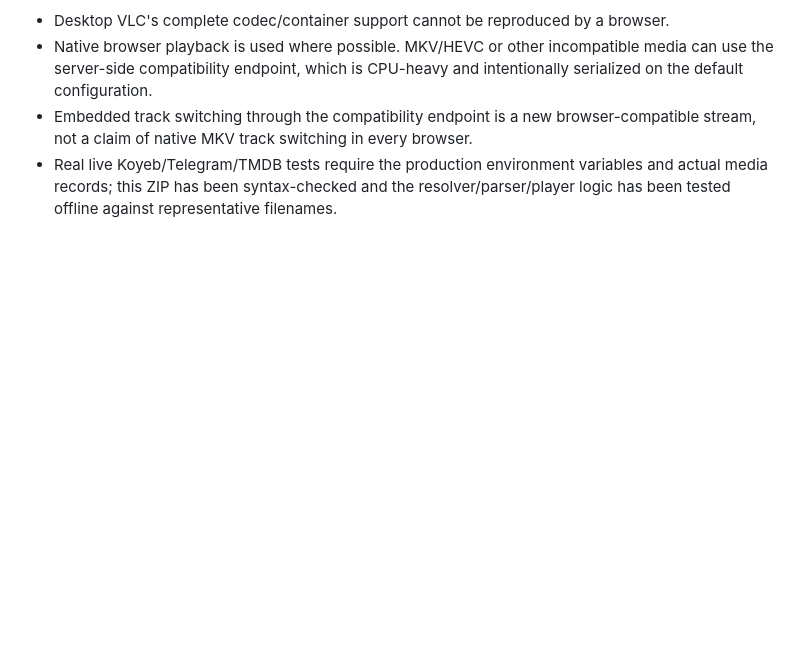
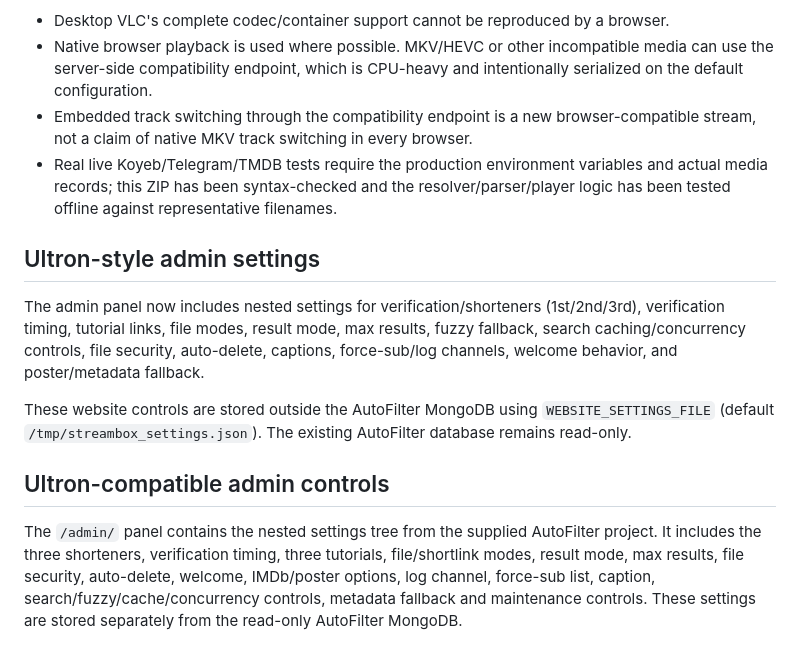
Before and after one commit to calm-mind-priyanka/Netflix-, a Markdown page: README.md, the part around the change. Drawn GitHub-style; blank space fills up the shorter version.

```diff
--- a/README.md
+++ b/README.md
@@ -101,3 +101,13 @@ Browser limitation:
 - Native browser playback is used where possible. MKV/HEVC or other incompatible media can use the server-side compatibility endpoint, which is CPU-heavy and intentionally serialized on the default configuration.
 - Embedded track switching through the compatibility endpoint is a new browser-compatible stream, not a claim of native MKV track switching in every browser.
 - Real live Koyeb/Telegram/TMDB tests require the production environment variables and actual media records; this ZIP has been syntax-checked and the resolver/parser/player logic has been tested offline against representative filenames.
+
+## Ultron-style admin settings
+
+The admin panel now includes nested settings for verification/shorteners (1st/2nd/3rd), verification timing, tutorial links, file modes, result mode, max results, fuzzy fallback, search caching/concurrency controls, file security, auto-delete, captions, force-sub/log channels, welcome behavior, and poster/metadata fallback.
+
+These website controls are stored outside the AutoFilter MongoDB using `WEBSITE_SETTINGS_FILE` (default `/tmp/streambox_settings.json`). The existing AutoFilter database remains read-only.
+
+## Ultron-compatible admin controls
+
+The `/admin/` panel contains the nested settings tree from the supplied AutoFilter project. It includes the three shorteners, verification timing, three tutorials, file/shortlink modes, result mode, max results, file security, auto-delete, welcome, IMDb/poster options, log channel, force-sub list, caption, search/fuzzy/cache/concurrency controls, metadata fallback and maintenance controls. These settings are stored separately from the read-only AutoFilter MongoDB.
```
